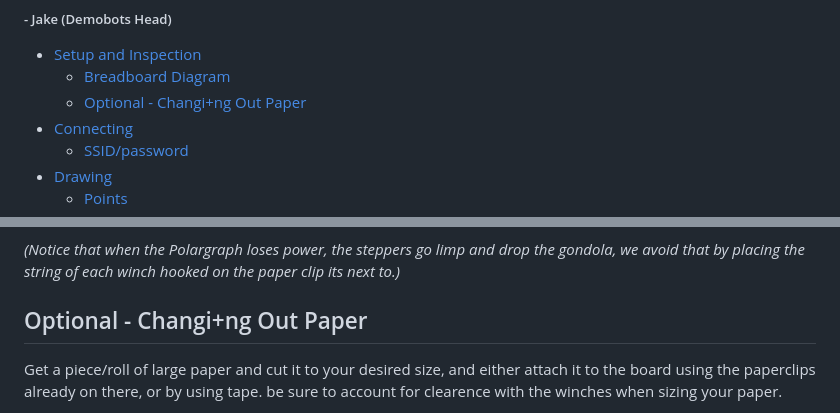
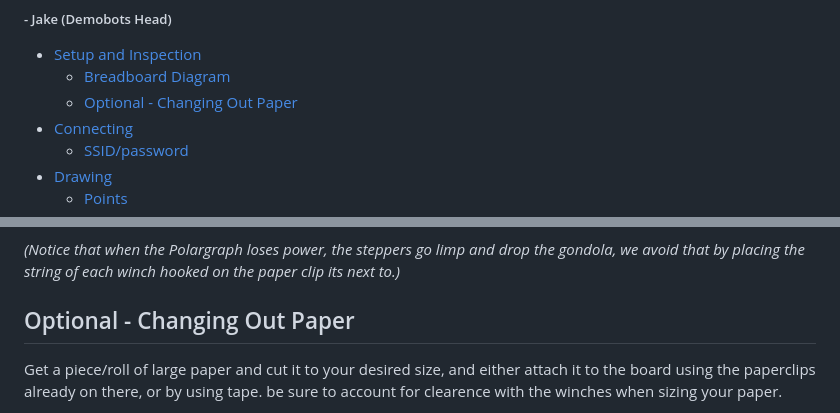
Before and after one commit to ut-ras/Demobots-Polargraph, a Markdown page: Demos/readme.md, 2 parts joined by grey strips. Rendered like a GitHub page.

```diff
--- a/Demos/readme.md
+++ b/Demos/readme.md
@@ -6,7 +6,7 @@ This guide will hopefully be able to cover everything you'd need to know for dem
 
  - [Setup and Inspection](#setup-and-inspection)
    - [Breadboard Diagram](#breadboard-diagram)
-   - [Optional - Changi+ng Out Paper](#optional---changing-out-paper)
+   - [Optional - Changing Out Paper](#optional---changing-out-paper)
  - [Connecting](#connecting)
    - [SSID/password](#connect-to-the-esp32s-access-point-using)
  - [Drawing](#drawing)
@@ -43,7 +43,7 @@ You'll notice the ESP32's red light come on, along with a quiet but noticable no
 
  *(Notice that when the Polargraph loses power, the steppers go limp and drop the gondola, we avoid that by placing the string of each winch hooked on the paper clip its next to.)*
 
- ## Optional - Changi+ng Out Paper
+ ## Optional - Changing Out Paper
 Get a piece/roll of large paper and cut it to your desired size, and either attach it to the board using the paperclips already on there, or by using tape. be sure to account for clearence with the winches when sizing your paper.
 
 After you've attached the paper, either measure or guestimate the exact center of the page and mark it with a dot using the marker. There are guide arrows on the top and the left of the whiteboard that point to the center of the usable area.
```
